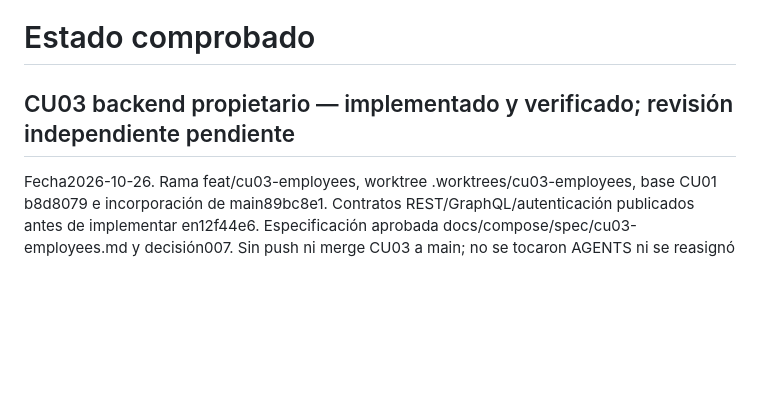
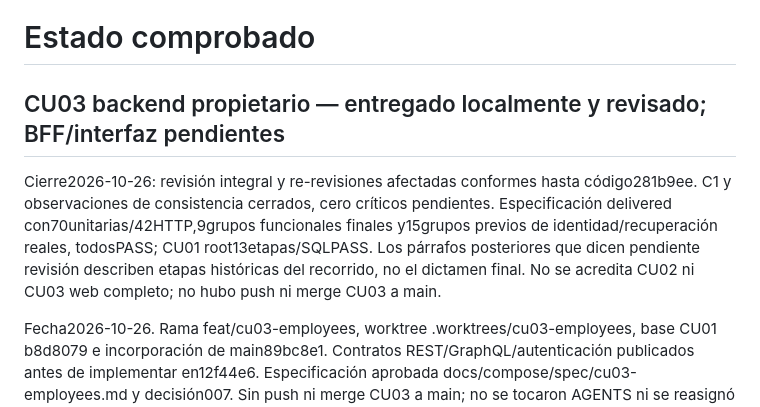
Before and after one commit to marcelojp03/autonexus-ai, a Markdown page: docs/context/STATUS.md, the part around the change. Drawn GitHub-style; blank space fills up the shorter version.

Commit message:
docs: finalize reviewed CU03 backend delivery

```diff
--- a/docs/context/STATUS.md
+++ b/docs/context/STATUS.md
@@ -1,6 +1,8 @@
 # Estado comprobado
 
-## CU03 backend propietario — implementado y verificado; revisión independiente pendiente
+## CU03 backend propietario — entregado localmente y revisado; BFF/interfaz pendientes
+
+Cierre2026-10-26: revisión integral y re-revisiones afectadas conformes hasta código281b9ee. C1 y observaciones de consistencia cerrados, cero críticos pendientes. Especificación delivered con70unitarias/42HTTP,9grupos funcionales finales y15grupos previos de identidad/recuperación reales, todosPASS; CU01 root13etapas/SQLPASS. Los párrafos posteriores que dicen pendiente revisión describen etapas históricas del recorrido, no el dictamen final. No se acredita CU02 ni CU03 web completo; no hubo push ni merge CU03 a main.
 
 Fecha2026-10-26. Rama feat/cu03-employees, worktree .worktrees/cu03-employees, base CU01 b8d8079 e incorporación de main89bc8e1. Contratos REST/GraphQL/autenticación publicados antes de implementar en12f44e6. Especificación aprobada docs/compose/spec/cu03-employees.md y decisión007. Sin push ni merge CU03 a main; no se tocaron AGENTS ni se reasignó el BFF del participante2.
 
```
Also changed, not shown: 1 other file.
